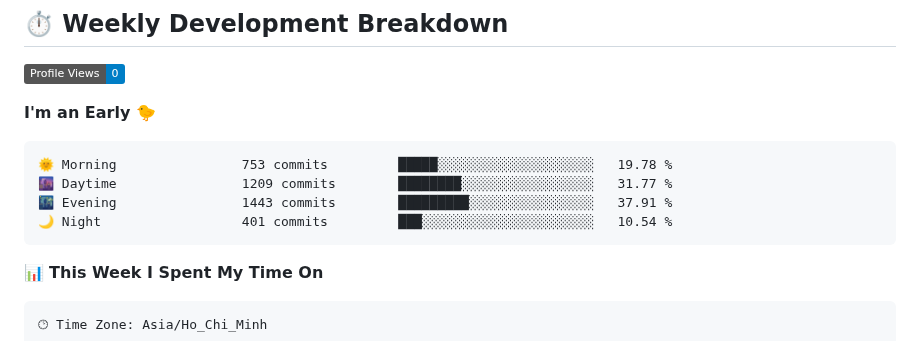
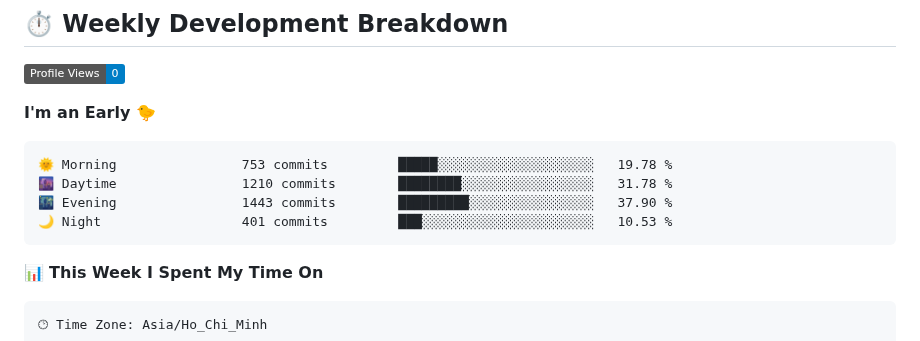
Before and after one commit to KhanhRomVN/KhanhRomVN, a Markdown page: README.md, the part around one of its changes. GitHub-like rendering; badges without logos.

Commit message:
Updated WakaTime Stats

````diff
--- a/README.md
+++ b/README.md
@@ -104,9 +104,9 @@ I'm a multidisciplinary expert with a passion for technology and security. My ex
 
 ```text
 🌞 Morning                753 commits         █████░░░░░░░░░░░░░░░░░░░░   19.78 %
-🌆 Daytime                1209 commits        ████████░░░░░░░░░░░░░░░░░   31.77 %
-🌃 Evening                1443 commits        █████████░░░░░░░░░░░░░░░░   37.91 %
-🌙 Night                  401 commits         ███░░░░░░░░░░░░░░░░░░░░░░   10.54 %
+🌆 Daytime                1210 commits        ████████░░░░░░░░░░░░░░░░░   31.78 %
+🌃 Evening                1443 commits        █████████░░░░░░░░░░░░░░░░   37.90 %
+🌙 Night                  401 commits         ███░░░░░░░░░░░░░░░░░░░░░░   10.53 %
 ```
 
 
````
Also changed, not shown: other parts of README.md (+1 -1 lines), assets/bar_graph.png.
